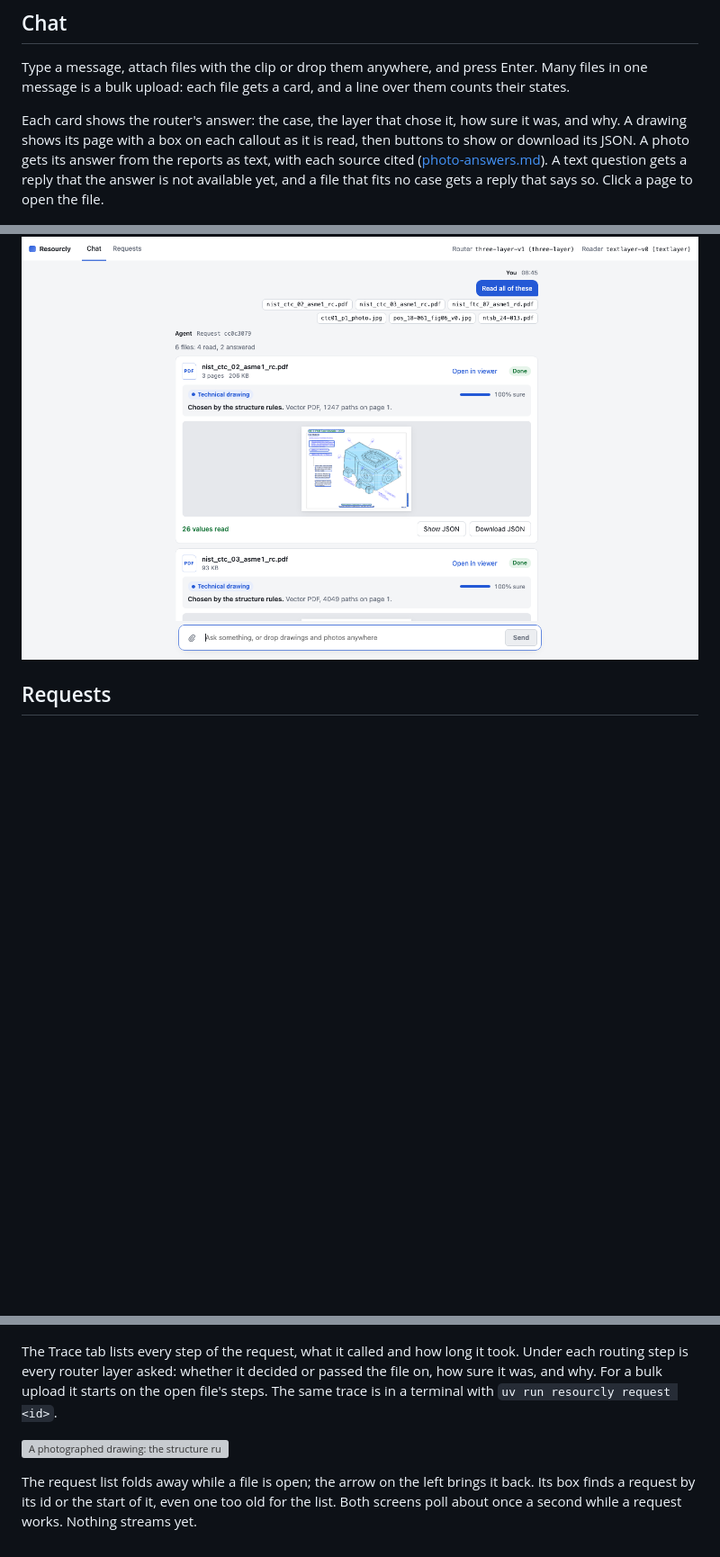
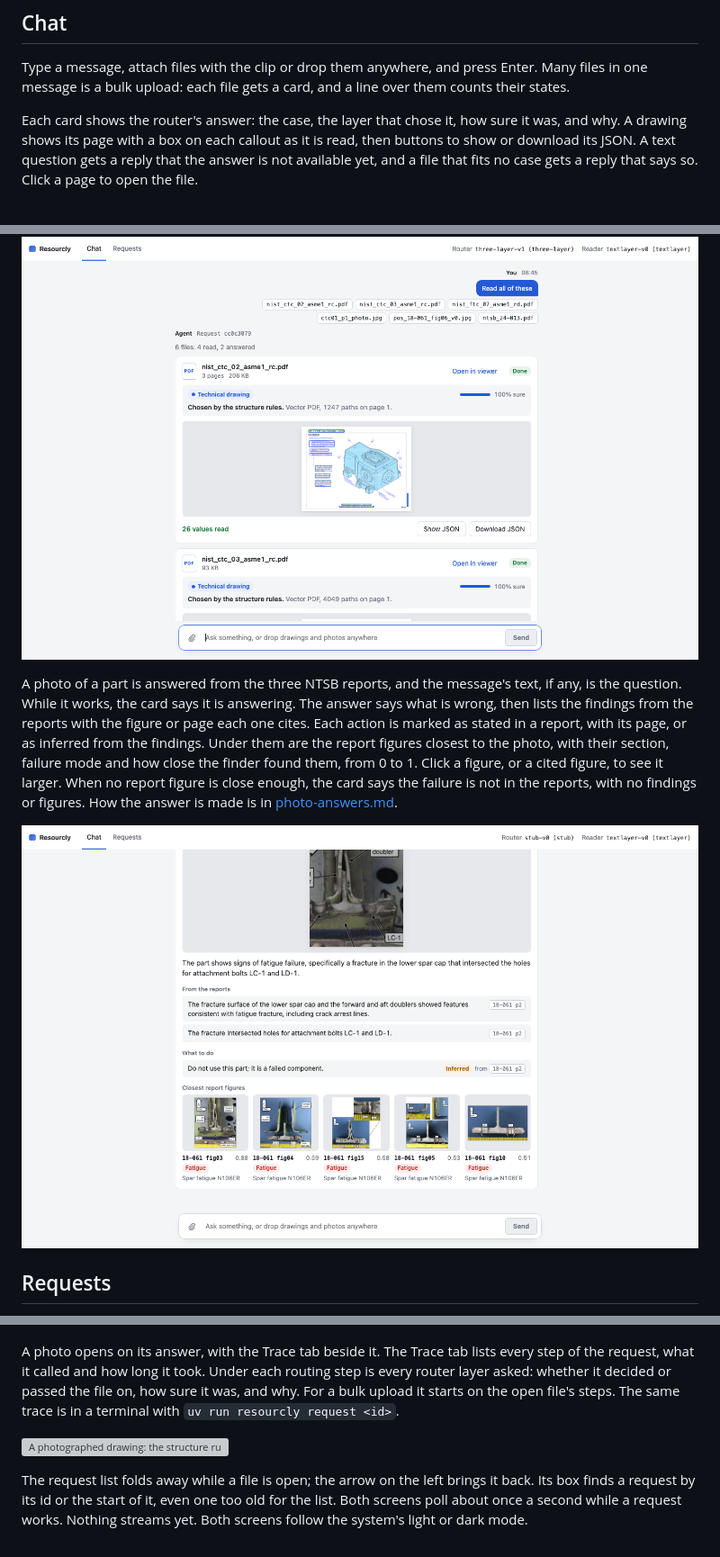
Before and after one commit to patil-pratik-87/resourcly-assignment, a Markdown page: docs/chat-ui.md, 3 parts joined by grey strips. Shown at 90% size. Rendered like a GitHub page; pictures changed too: docs/img/chat-ui/photo-answer.png (added); blank space fills up the shorter version; grey boxes are pictures that could not be loaded.

Commit message:
docs(chat): show a photo answered from the reports

```diff
--- a/docs/chat-ui.md
+++ b/docs/chat-ui.md
@@ -36,12 +37,21 @@ one message is a bulk upload: each file gets a card, and a line over them counts
 
 Each card shows the router's answer: the case, the layer that chose it, how sure it was, and why.
 A drawing shows its page with a box on each callout as it is read, then buttons to show or
-download its JSON. A photo gets its answer from the reports as text, with each source cited
-([photo-answers.md](photo-answers.md)). A text question gets a reply that the answer is not
-available yet, and a file that fits no case gets a reply that says so. Click a page to open the
-file.
+download its JSON. A text question gets a reply that the answer is not available yet, and a file
+that fits no case gets a reply that says so. Click a page to open the file.
 
 ![A bulk upload of six files](img/chat-ui/bulk-upload.png)
+
+A photo of a part is answered from the three NTSB reports, and the message's text, if any, is the
+question. While it works, the card says it is answering. The answer says what is wrong, then
+lists the findings from the reports with the figure or page each one cites. Each action is marked
+as stated in a report, with its page, or as inferred from the findings. Under them are the report
+figures closest to the photo, with their section, failure mode and how close the finder found
+them, from 0 to 1. Click a figure, or a cited figure, to see it larger. When no report figure is
+close enough, the card says the failure is not in the reports, with no findings or figures. How
+the answer is made is in [photo-answers.md](photo-answers.md).
+
+![A photo of a spar cap answered from the reports](img/chat-ui/photo-answer.png)
 
 ## Requests
 
@@ -52,7 +62,8 @@ through the values, the buttons or Ctrl and the wheel zoom, and a drag pans.
 
 ![A value picked on the page, and its JSON](img/chat-ui/linked-view.png)
 
-The Trace tab lists every step of the request, what it called and how long it took. Under each
+A photo opens on its answer, with the Trace tab beside it. The Trace tab lists every step of the
+request, what it called and how long it took. Under each
 routing step is every router layer asked: whether it decided or passed the file on, how sure it
 was, and why. For a bulk upload it starts on the open file's steps. The same trace is in a
 terminal with `uv run resourcly request <id>`.
@@ -61,4 +72,5 @@ terminal with `uv run resourcly request <id>`.
 
 The request list folds away while a file is open; the arrow on the left brings it back. Its box
 finds a request by its id or the start of it, even one too old for the list. Both screens poll
-about once a second while a request works. Nothing streams yet.
+about once a second while a request works. Nothing streams yet. Both screens follow the system's
+light or dark mode.
```
Also changed, not shown: other parts of docs/chat-ui.md (+2 -1 lines), NOTES.md (+8 -2 lines).
